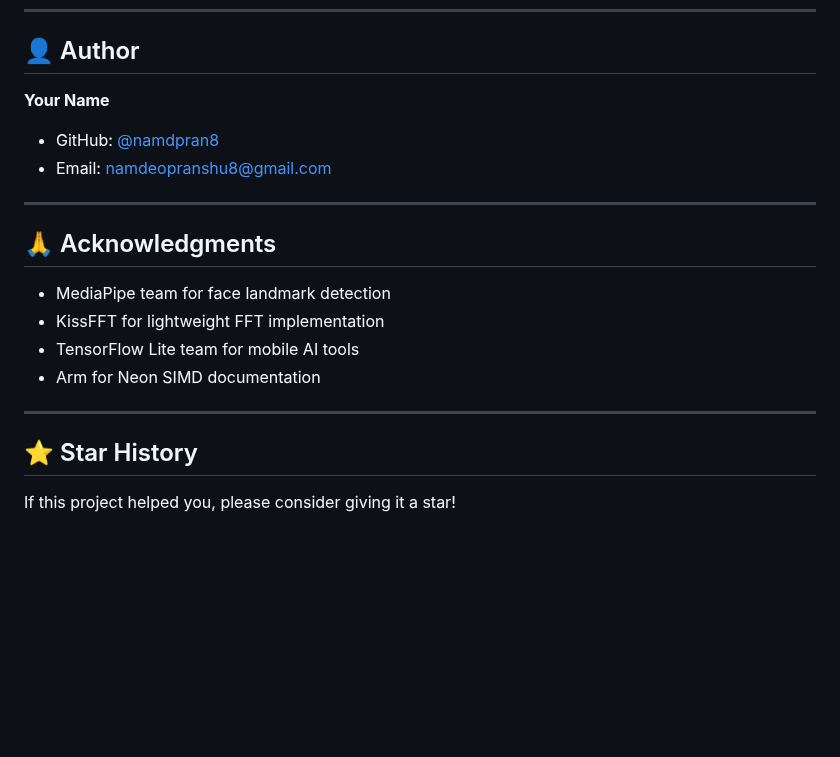
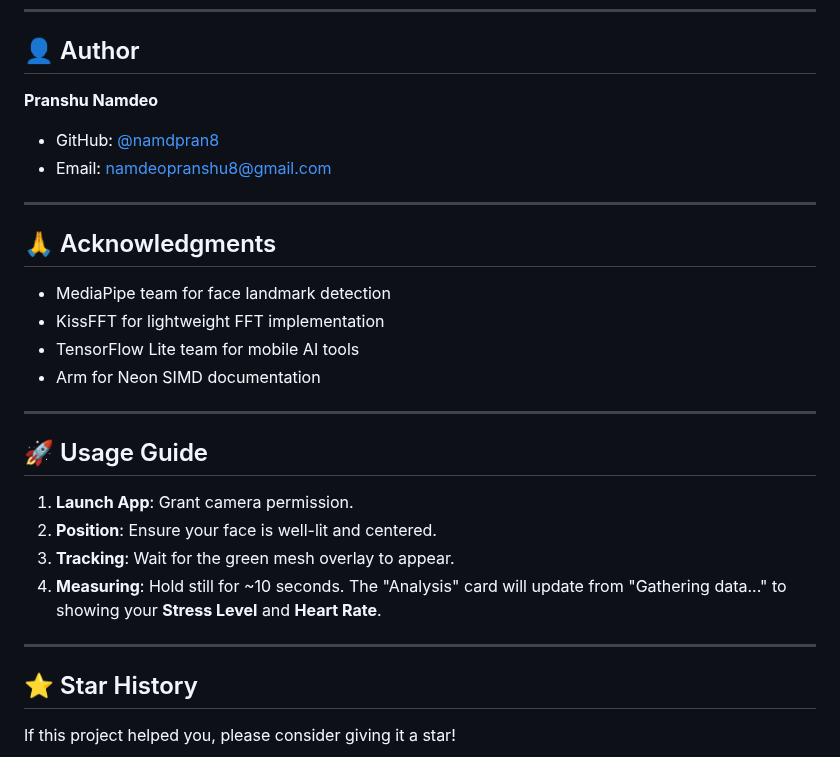
Before and after one commit to namdpran8/Ojas, a Markdown page: README.md, the part around one of its changes. GitHub-like rendering; blank space fills up the shorter version.

```diff
--- a/README.md
+++ b/README.md
@@ -325,7 +346,7 @@ This project is licensed under the MIT License - see [LICENSE](LICENSE) file for
 
 ## 👤 Author
 
-**Your Name**
+**Pranshu Namdeo**
 - GitHub: [@namdpran8](https://github.com/namdpran8)
 - Email: namdeopranshu8@gmail.com
 
@@ -340,6 +361,15 @@ This project is licensed under the MIT License - see [LICENSE](LICENSE) file for
 
 ---
 
+## 🚀 Usage Guide
+
+1. **Launch App**: Grant camera permission.
+2. **Position**: Ensure your face is well-lit and centered.
+3. **Tracking**: Wait for the green mesh overlay to appear.
+4. **Measuring**: Hold still for ~10 seconds. The "Analysis" card will update from "Gathering data..." to showing your **Stress Level** and **Heart Rate**.
+
+---
+
 ## ⭐ Star History
 
 If this project helped you, please consider giving it a star!
```
Also changed, not shown: other parts of README.md (+35 -14 lines).
